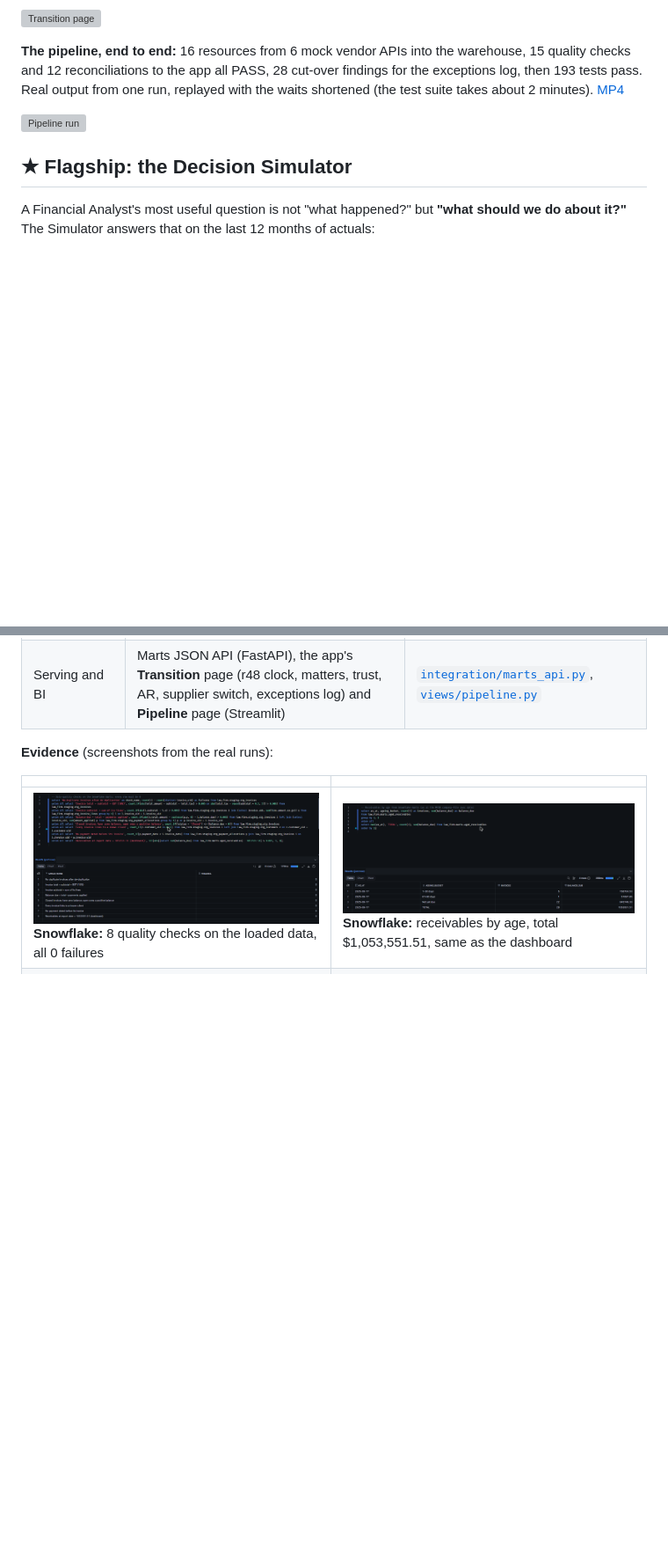
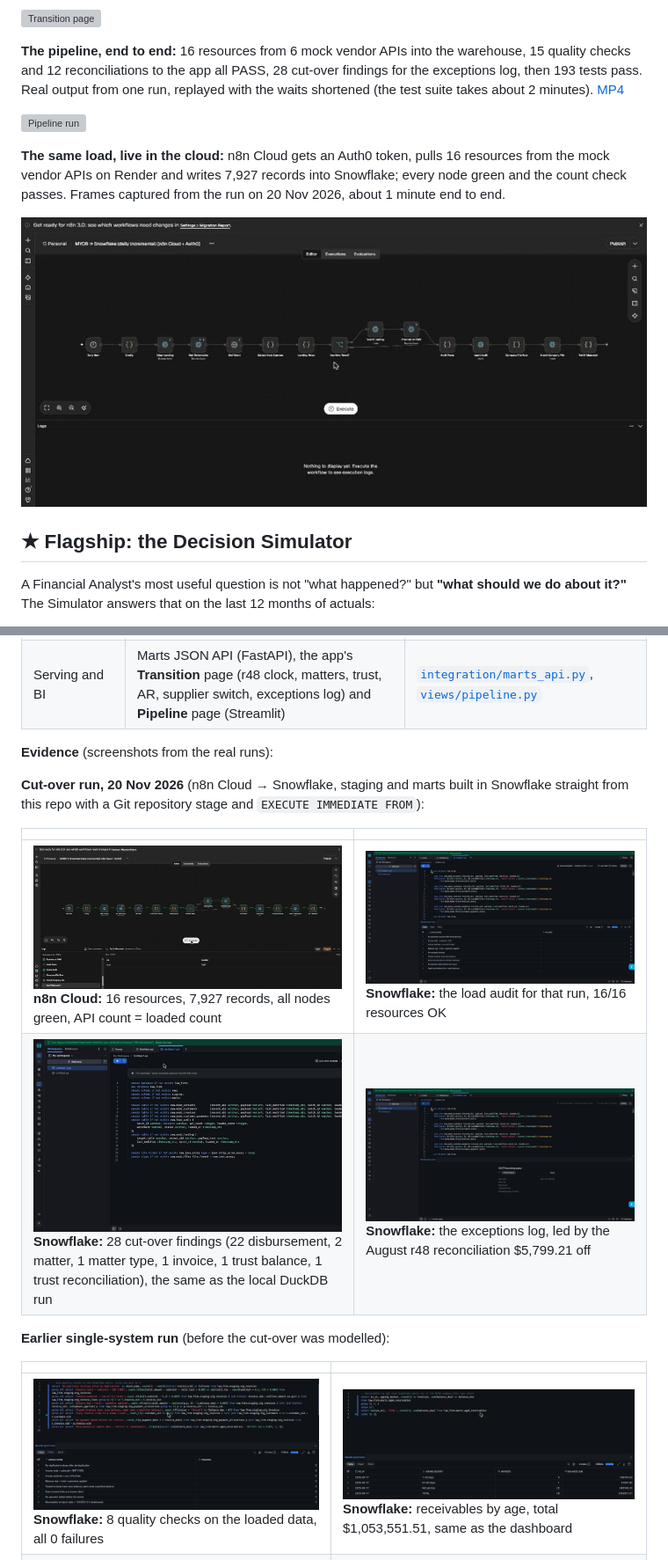
Before and after one commit to brianphu2310/Law_Firm_Operations_Intelliigence, a Markdown page: README.md, 2 parts joined by grey strips. Shown at 88% size. Drawn GitHub-style; pictures changed too: docs/media/03_n8n_cloud_run.gif (added), docs/screenshots/19-n8n-cloud-run-cutover.png (added), docs/screenshots/20-snowflake-cutover-findings-by-kind.png (added); blank space fills up the shorter version; grey boxes are pictures that could not be loaded.

```diff
--- a/README.md
+++ b/README.md
@@ -35,6 +35,10 @@ gap to budget, and work out what it would take to close that gap.
 **The pipeline, end to end:** 16 resources from 6 mock vendor APIs into the warehouse, 15 quality checks and 12 reconciliations to the app all PASS, 28 cut-over findings for the exceptions log, then 193 tests pass. Real output from one run, replayed with the waits shortened (the test suite takes about 2 minutes). [MP4](docs/media/02_pipeline_run.mp4)
 
 ![Pipeline run](docs/media/02_pipeline_run.gif)
+
+**The same load, live in the cloud:** n8n Cloud gets an Auth0 token, pulls 16 resources from the mock vendor APIs on Render and writes 7,927 records into Snowflake; every node green and the count check passes. Frames captured from the run on 20 Nov 2026, about 1 minute end to end.
+
+![n8n Cloud run](docs/media/03_n8n_cloud_run.gif)
 
 ## ★ Flagship: the Decision Simulator
 
@@ -140,6 +144,15 @@ How the dashboard's numbers would arrive from the firm's accounting system, buil
 
 **Evidence** (screenshots from the real runs):
 
+**Cut-over run, 20 Nov 2026** (n8n Cloud → Snowflake, staging and marts built in Snowflake straight from this repo with a Git repository stage and `EXECUTE IMMEDIATE FROM`):
+
+| | |
+|---|---|
+| ![n8n Cloud cut-over run](docs/screenshots/19-n8n-cloud-run-cutover.png) **n8n Cloud:** 16 resources, 7,927 records, all nodes green, API count = loaded count | ![Snowflake load audit](docs/screenshots/22-snowflake-load-audit-cutover.png) **Snowflake:** the load audit for that run, 16/16 resources OK |
+| ![Snowflake findings by kind](docs/screenshots/20-snowflake-cutover-findings-by-kind.png) **Snowflake:** 28 cut-over findings (22 disbursement, 2 matter, 1 matter type, 1 invoice, 1 trust balance, 1 trust reconciliation), the same as the local DuckDB run | ![Snowflake exceptions](docs/screenshots/21-snowflake-cutover-exceptions.png) **Snowflake:** the exceptions log, led by the August r48 reconciliation $5,799.21 off |
+
+**Earlier single-system run** (before the cut-over was modelled):
+
 | | |
 |---|---|
 | ![Snowflake checks](docs/screenshots/10-snowflake-quality-checks.png) **Snowflake:** 8 quality checks on the loaded data, all 0 failures | ![Snowflake ageing](docs/screenshots/11-snowflake-receivables-ageing.png) **Snowflake:** receivables by age, total $1,053,551.51, same as the dashboard |
```
Also changed, not shown: other parts of README.md (+1 -1 lines), docs/TRANSITION.md (+2 -2 lines).
